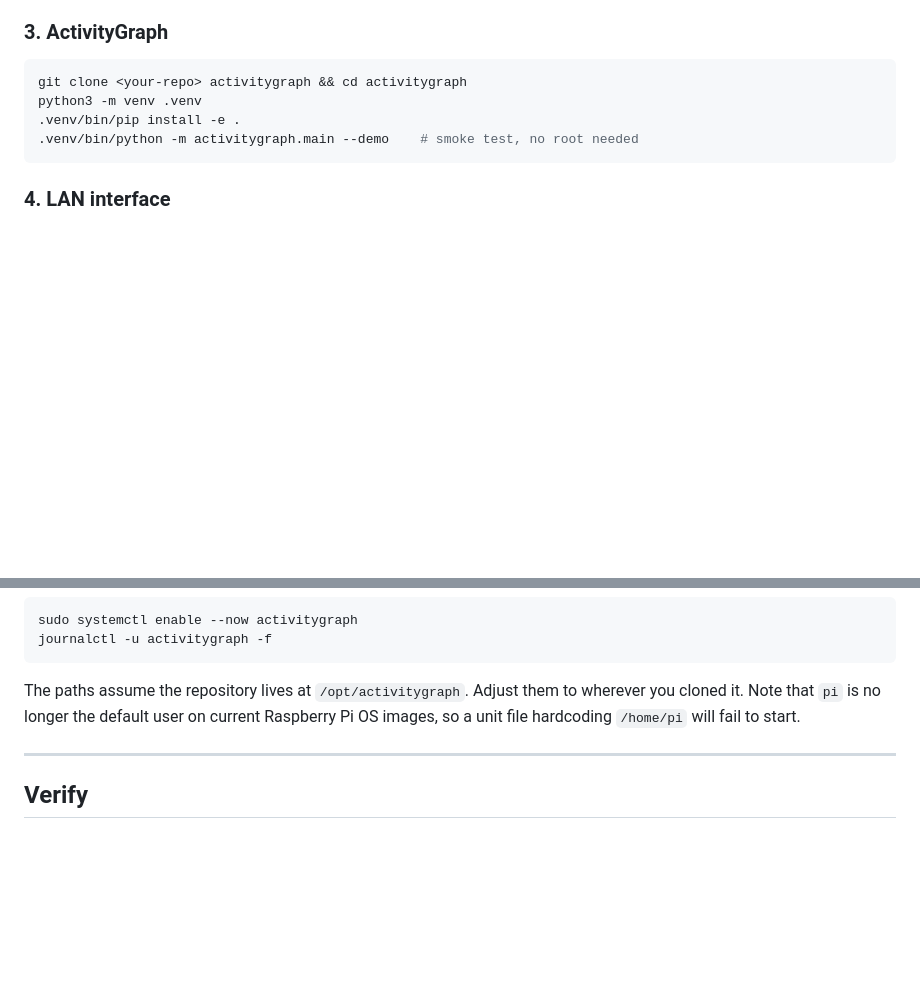
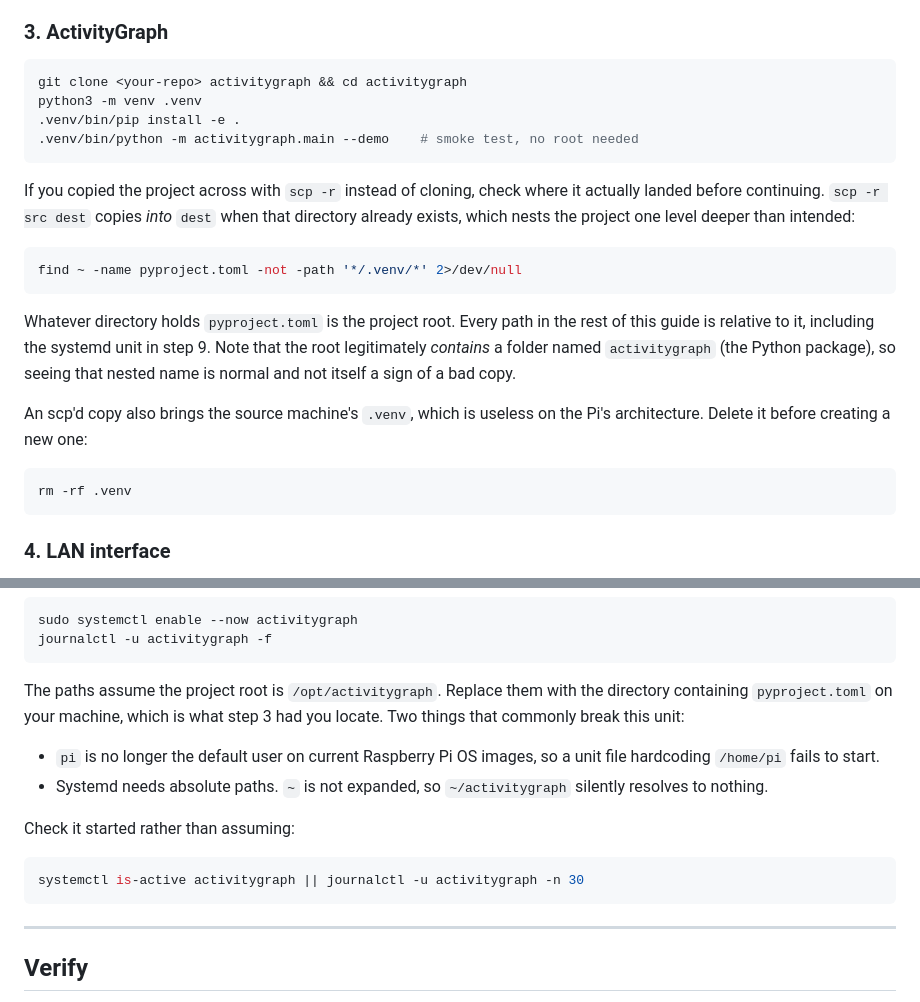
Before and after one commit to nathanlopes45/activitygraph, a Markdown page: docs/raspberry-pi-gateway.md, 2 parts joined by grey strips. Rendered like a GitHub page; blank space fills up the shorter version.

Commit message:
docs: locate the project root rather than assuming it
Copying the project with `scp -r src dest` nests it a level deeper when
dest already exists, so the project root is not always where the guide
assumed. Every later path depends on it, including the systemd unit, and
the failure is confusing because the root legitimately contains a folder of
the same name (the Python package).

Adds a find command to locate pyproject.toml, states that its directory is
the root, and notes that the nested name is expected rather than a symptom.

Also covers two systemd unit failures: `~` is not expanded, so a relative
home path silently resolves to nothing, and `pi` is no longer the default
user on current images. Adds a check that the service actually started
instead of assuming enable --now succeeded.

Mentions deleting the copied .venv, which is built for the source machine's
architecture and cannot work on the Pi.

````diff
--- a/docs/raspberry-pi-gateway.md
+++ b/docs/raspberry-pi-gateway.md
@@ -141,6 +141,28 @@ git clone <your-repo> activitygraph && cd activitygraph
 python3 -m venv .venv
 .venv/bin/pip install -e .
 .venv/bin/python -m activitygraph.main --demo    # smoke test, no root needed
+```
+
+If you copied the project across with `scp -r` instead of cloning, check
+where it actually landed before continuing. `scp -r src dest` copies *into*
+`dest` when that directory already exists, which nests the project one level
+deeper than intended:
+
+```bash
+find ~ -name pyproject.toml -not -path '*/.venv/*' 2>/dev/null
+```
+
+Whatever directory holds `pyproject.toml` is the project root. Every path in
+the rest of this guide is relative to it, including the systemd unit in
+step 9. Note that the root legitimately *contains* a folder named
+`activitygraph` (the Python package), so seeing that nested name is normal
+and not itself a sign of a bad copy.
+
+An scp'd copy also brings the source machine's `.venv`, which is useless on
+the Pi's architecture. Delete it before creating a new one:
+
+```bash
+rm -rf .venv
 ```
 
 ### 4. LAN interface
@@ -343,10 +365,20 @@ sudo systemctl enable --now activitygraph
 journalctl -u activitygraph -f
 ```
 
-The paths assume the repository lives at `/opt/activitygraph`. Adjust them to
-wherever you cloned it. Note that `pi` is no longer the default user on
-current Raspberry Pi OS images, so a unit file hardcoding `/home/pi` will
-fail to start.
+The paths assume the project root is `/opt/activitygraph`. Replace them with
+the directory containing `pyproject.toml` on your machine, which is what
+step 3 had you locate. Two things that commonly break this unit:
+
+- `pi` is no longer the default user on current Raspberry Pi OS images, so a
+  unit file hardcoding `/home/pi` fails to start.
+- Systemd needs absolute paths. `~` is not expanded, so `~/activitygraph`
+  silently resolves to nothing.
+
+Check it started rather than assuming:
+
+```bash
+systemctl is-active activitygraph || journalctl -u activitygraph -n 30
+```
 
 ---
 
````
